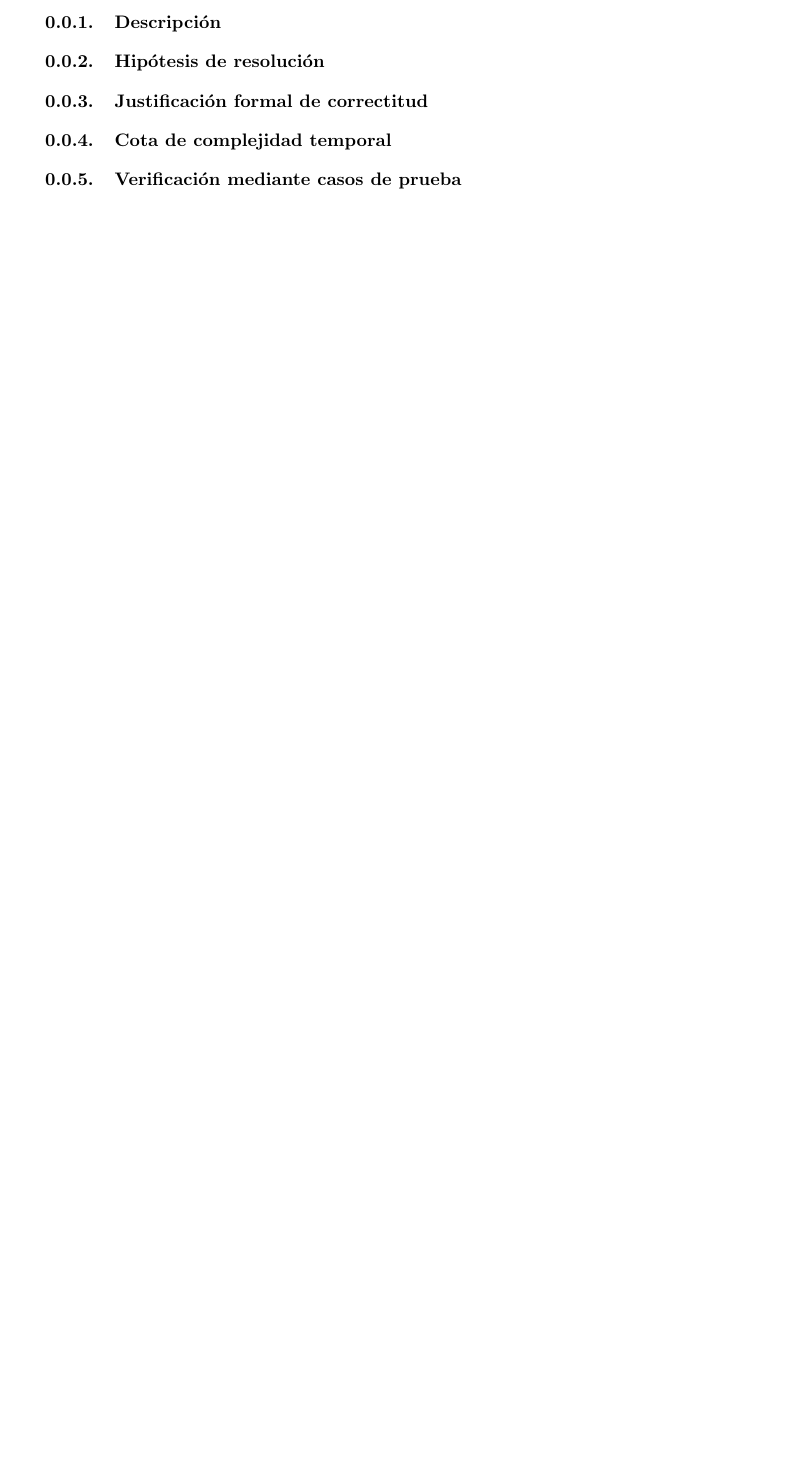
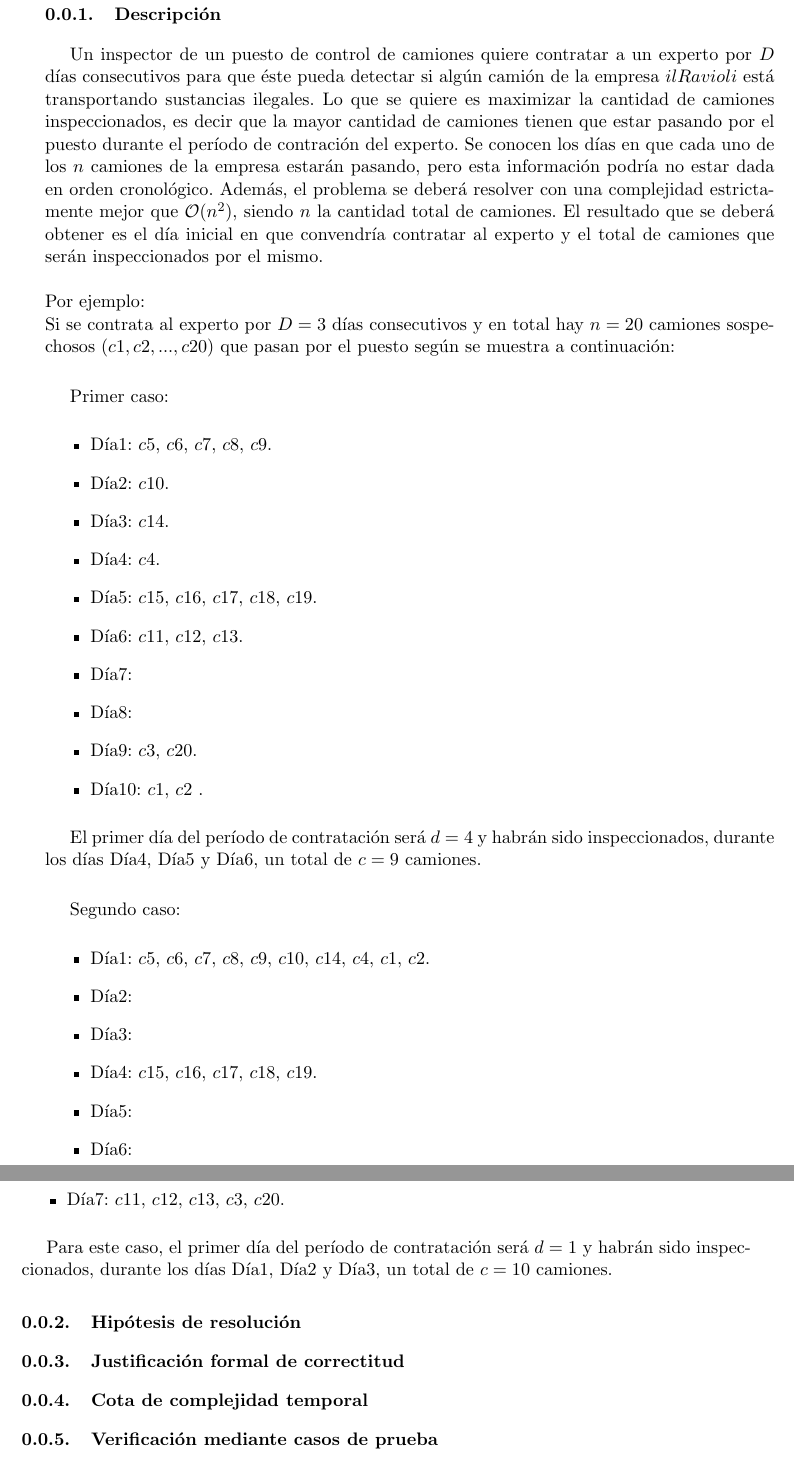
Before and after one commit to lbarrios/algo3, a LaTeX document (tp1/informe/problema1.tex): part of the page before the commit and two parts of pages 1 and 2 of 2 after it, the two joined at a grey line, cut so that both start at the same text, the shorter picture padded with empty space. Compiled offline with pdfLaTeX.

Commit message:
Descr probl1.

```diff
--- a/tp1/informe/problema1.tex
+++ b/tp1/informe/problema1.tex
@@ -1,10 +1,47 @@
 % ------ headers globales y begin ---------------
 \documentclass[11pt, a4paper, twoside]{article}
 \usepackage{header_tp1}
+
 \begin{document}{}
 % -----------------------------------------------
 
 \subsubsection{Descripción}
+Un inspector de un puesto de control de camiones quiere contratar a un experto por $D$ d\'ias consecutivos para que \'este pueda detectar si alg\'un cami\'on de la empresa $il Ravioli$ est\'a transportando sustancias ilegales. Lo que se quiere es maximizar la cantidad de camiones inspeccionados, es decir que la mayor cantidad de camiones tienen que estar pasando por el puesto durante el per\'iodo de contraci\'on del experto. Se conocen los d\'ias en que cada uno de los $n$ camiones de la empresa estar\'an pasando, pero esta informaci\'on podr\'ia no estar dada en orden cronol\'ogico. Adem\'as, el problema se deber\'a resolver con una complejidad estrictamente mejor que $\mathcal{O}(n^{2})$, siendo $n$ la cantidad total de camiones. El resultado que se deber\'a obtener es el d\'ia inicial en que convendr\'ia contratar al experto y el total de camiones que ser\'an inspeccionados por el mismo.\\
+\\
+Por ejemplo:
+\\
+Si se contrata al experto por $D=3$ d\'ias consecutivos y en total hay $n=20$ camiones sospechosos ($c1,c2,...,c20$) que pasan por el puesto seg\'un se muestra a continuaci\'on: \\
+
+Primer caso:
+
+\begin{itemize}
+\item D\'ia1: $c5$, $c6$, $c7$, $c8$, $c9$.
+\item D\'ia2: $c10$.
+\item D\'ia3: $c14$.
+\item D\'ia4: $c4$.
+\item D\'ia5: $c15$, $c16$, $c17$, $c18$, $c19$.
+\item D\'ia6: $c11$, $c12$, $c13$.
+\item D\'ia7:
+\item D\'ia8:
+\item D\'ia9: $c3$, $c20$.
+\item D\'ia10: $c1$, $c2$ .
+\end{itemize}
+
+El primer d\'ia del per\'iodo de contrataci\'on ser\'a $d=4$ y habr\'an sido inspeccionados, durante los d\'ias D\'ia4, D\'ia5 y D\'ia6, un total de $c=9$ camiones. \\
+
+Segundo caso:
+
+\begin{itemize}
+\item D\'ia1: $c5$, $c6$, $c7$, $c8$, $c9$, $c10$, $c14$, $c4$, $c1$, $c2$.
+\item D\'ia2:
+\item D\'ia3:
+\item D\'ia4: $c15$, $c16$, $c17$, $c18$, $c19$.
+\item D\'ia5:
+\item D\'ia6:
+\item D\'ia7: $c11$, $c12$, $c13$, $c3$, $c20$.
+\end{itemize}
+
+Para este caso, el primer d\'ia del per\'iodo de contrataci\'on ser\'a $d=1$ y habr\'an sido inspeccionados, durante los d\'ias D\'ia1, D\'ia2 y D\'ia3, un total de $c=10$ camiones.
 
 \subsubsection{Hipótesis de resolución}
 
```
